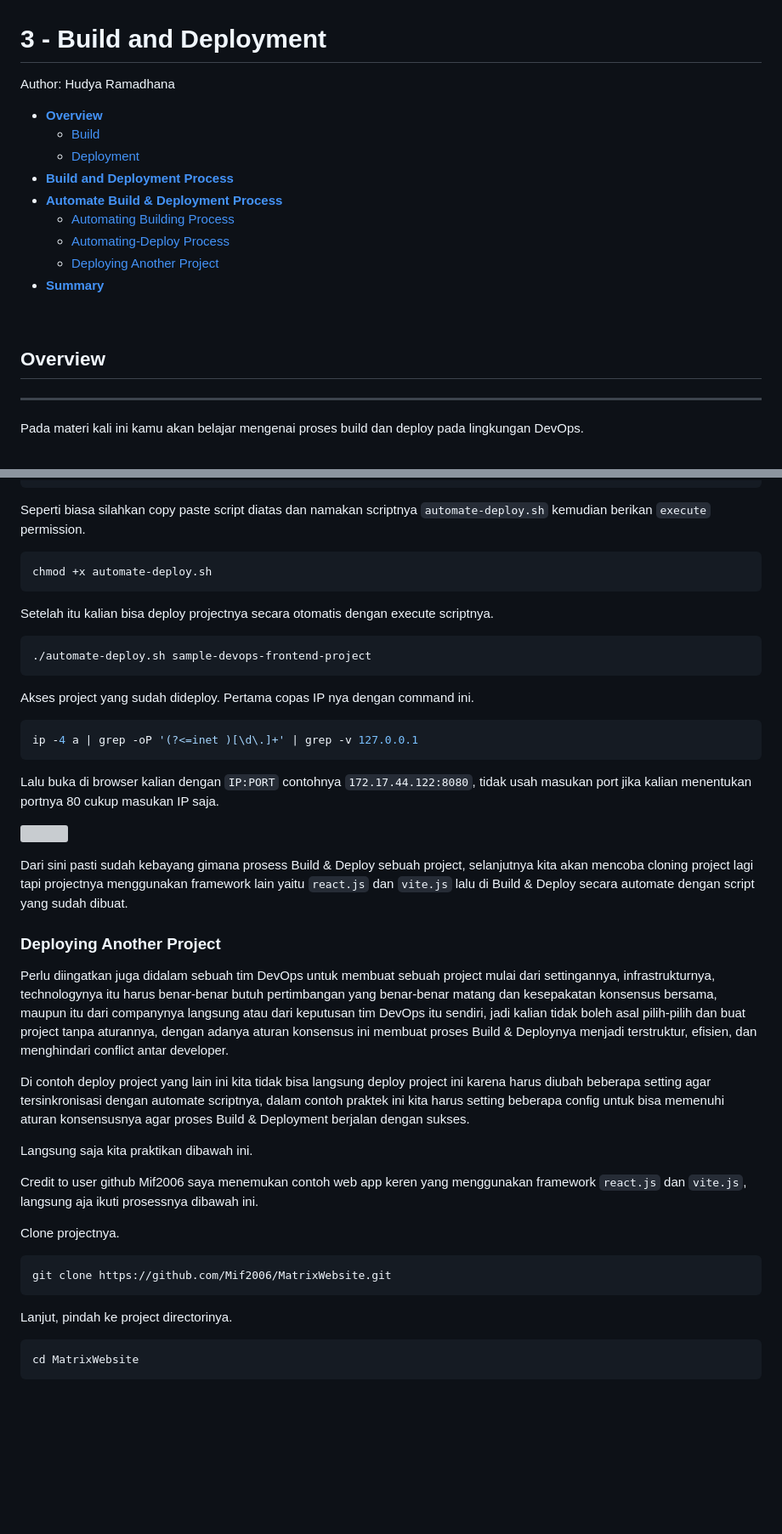
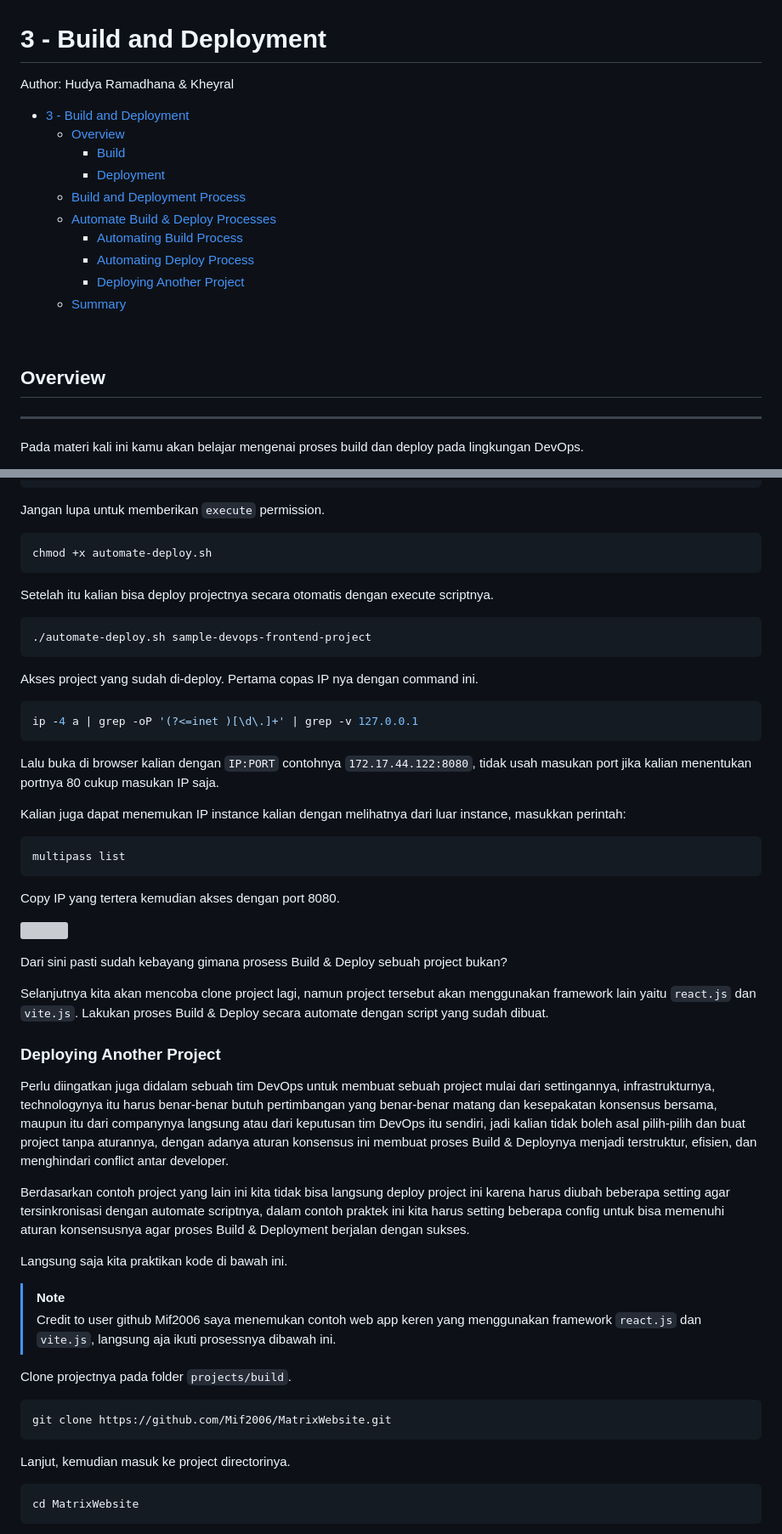
Before and after one commit to Komandro-CCIT/Komandro-Archive, a Markdown page: devops/material/3-build-and-deploy.md, 2 parts joined by grey strips. Shown at 85% size. Rendered like a GitHub page; blank space fills up the shorter version; grey boxes are pictures that could not be loaded.

````diff
--- a/devops/material/3-build-and-deploy.md
+++ b/devops/material/3-build-and-deploy.md
@@ -1,20 +1,22 @@
 # 3 - Build and Deployment
 
-Author: Hudya Ramadhana
+Author: Hudya Ramadhana & Kheyral
 
-- [**Overview**](#overview)
-	- [Build](#build)
-	- [Deployment](#deployment)
-- [**Build and Deployment Process**](#build-and-deployment-process)
-- [**Automate Build & Deployment Process**](#automate-build-&-deployment-process)
-	- [Automating Building Process](#automating-building-process)
-	- [Automating-Deploy Process](#automating-deploy-process)
-	- [Deploying Another Project](#deploying-another-project)
-- [**Summary**](#summary)
+- [3 - Build and Deployment](#3---build-and-deployment)
+  - [Overview](#overview)
+    - [Build](#build)
+    - [Deployment](#deployment)
+  - [Build and Deployment Process](#build-and-deployment-process)
+  - [Automate Build \& Deploy Processes](#automate-build--deploy-processes)
+    - [Automating Build Process](#automating-build-process)
+    - [Automating Deploy Process](#automating-deploy-process)
+    - [Deploying Another Project](#deploying-another-project)
+  - [Summary](#summary)
 
 <br />
 
 ## Overview
+
 ***
 
 Pada materi kali ini kamu akan belajar mengenai proses build dan deploy pada lingkungan DevOps.
@@ -424,7 +434,7 @@ while true; do
 done
 ```
 
-Seperti biasa silahkan copy paste script diatas dan namakan scriptnya `automate-deploy.sh` kemudian berikan `execute` permission.
+Jangan lupa untuk memberikan `execute` permission.
 
 ```bash
 chmod +x automate-deploy.sh
@@ -436,7 +446,7 @@ Setelah itu kalian bisa deploy projectnya secara otomatis dengan execute scriptn
 ./automate-deploy.sh sample-devops-frontend-project
 ```
 
-Akses project yang sudah dideploy.
+Akses project yang sudah di-deploy.
 Pertama copas IP nya dengan command ini.
 
 ```bash
@@ -445,28 +455,38 @@ ip -4 a | grep -oP '(?<=inet )[\d\.]+' | grep -v 127.0.0.1
 
 Lalu buka di browser kalian dengan `IP:PORT` contohnya `172.17.44.122:8080`, tidak usah masukan port jika kalian menentukan portnya 80 cukup masukan IP saja.
 
+Kalian juga dapat menemukan IP instance kalian dengan melihatnya dari luar instance, masukkan perintah:
+
+```bash
+multipass list
+```
+
+Copy IP yang tertera kemudian akses dengan port 8080.
+
 ![](assets/3-build-and-deploy/2.png)
 
-Dari sini pasti sudah kebayang gimana prosess Build & Deploy sebuah project, selanjutnya kita akan mencoba cloning project lagi tapi projectnya menggunakan framework lain yaitu `react.js` dan `vite.js` lalu di Build & Deploy secara automate dengan script yang sudah dibuat.
+Dari sini pasti sudah kebayang gimana prosess Build & Deploy sebuah project bukan?
 
+Selanjutnya kita akan mencoba clone project lagi, namun project tersebut akan menggunakan framework lain yaitu `react.js` dan `vite.js`. Lakukan proses Build & Deploy secara automate dengan script yang sudah dibuat.
 
 ### Deploying Another Project
 
- Perlu diingatkan juga didalam sebuah tim DevOps untuk membuat sebuah project mulai dari settingannya, infrastrukturnya, technologynya itu harus benar-benar butuh pertimbangan yang benar-benar matang dan kesepakatan konsensus bersama, maupun itu dari companynya langsung atau dari keputusan tim DevOps itu sendiri, jadi kalian tidak boleh asal pilih-pilih dan buat project tanpa aturannya, dengan adanya aturan konsensus ini membuat proses Build & Deploynya menjadi terstruktur, efisien, dan menghindari conflict antar developer.
+Perlu diingatkan juga didalam sebuah tim DevOps untuk membuat sebuah project mulai dari settingannya, infrastrukturnya, technologynya itu harus benar-benar butuh pertimbangan yang benar-benar matang dan kesepakatan konsensus bersama, maupun itu dari companynya langsung atau dari keputusan tim DevOps itu sendiri, jadi kalian tidak boleh asal pilih-pilih dan buat project tanpa aturannya, dengan adanya aturan konsensus ini membuat proses Build & Deploynya menjadi terstruktur, efisien, dan menghindari conflict antar developer.
 
- Di contoh deploy project yang lain ini kita tidak bisa langsung deploy project ini karena harus diubah beberapa setting agar tersinkronisasi dengan automate scriptnya, dalam contoh praktek ini kita harus setting beberapa config untuk bisa memenuhi aturan konsensusnya agar proses Build & Deployment berjalan dengan sukses.
+Berdasarkan contoh project yang lain ini kita tidak bisa langsung deploy project ini karena harus diubah beberapa setting agar tersinkronisasi dengan automate scriptnya, dalam contoh praktek ini kita harus setting beberapa config untuk bisa memenuhi aturan konsensusnya agar proses Build & Deployment berjalan dengan sukses.
 
-Langsung saja kita praktikan dibawah ini.
+Langsung saja kita praktikan kode di bawah ini.
 
-Credit to user github Mif2006 saya menemukan contoh web app keren yang menggunakan framework `react.js` dan `vite.js`, langsung aja ikuti prosessnya dibawah ini.
+> [!NOTE]
+> Credit to user github Mif2006 saya menemukan contoh web app keren yang menggunakan framework `react.js` dan `vite.js`, langsung aja ikuti prosessnya dibawah ini.
 
-Clone projectnya.
+Clone projectnya pada folder `projects/build`.
 
 ```bash
 git clone https://github.com/Mif2006/MatrixWebsite.git
 ```
 
-Lanjut, pindah ke project directorinya.
+Lanjut, kemudian masuk ke project directorinya.
 
 ```bash
 cd MatrixWebsite
````
Also changed, not shown: other parts of devops/material/3-build-and-deploy.md (+63 -55 lines).
